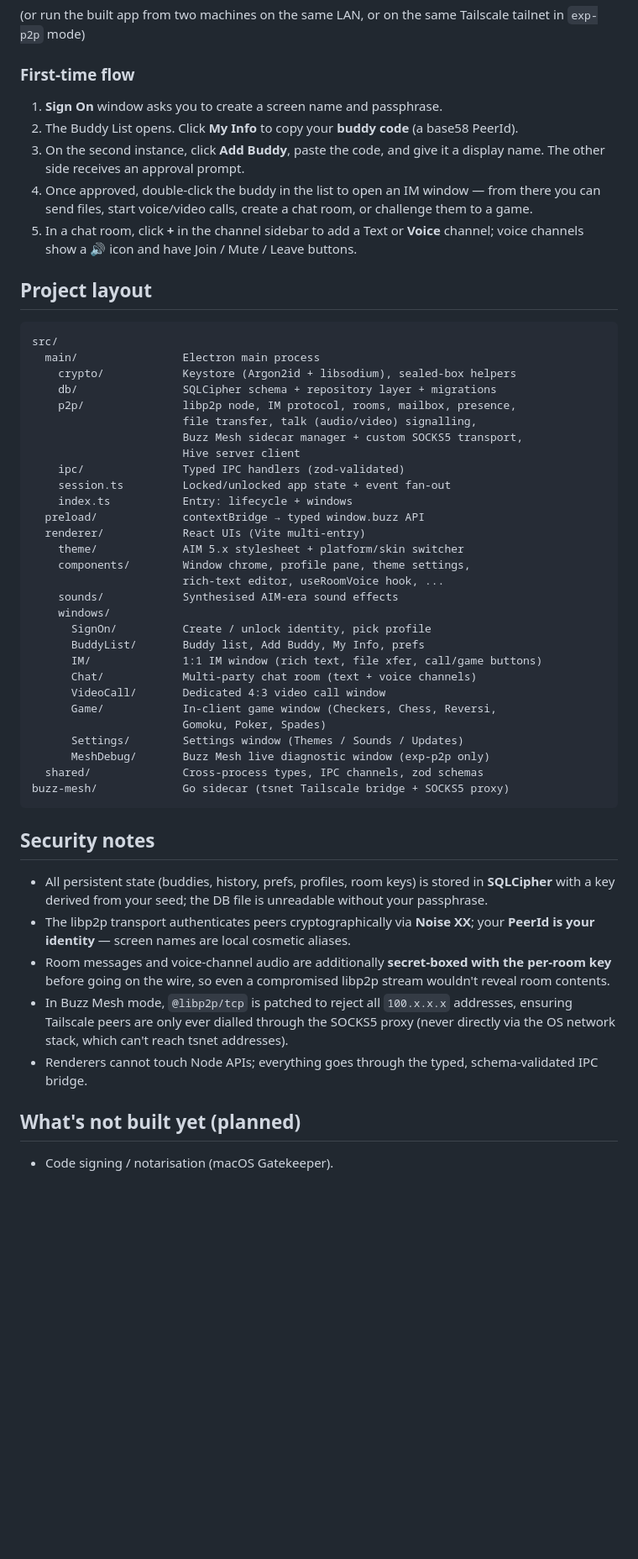
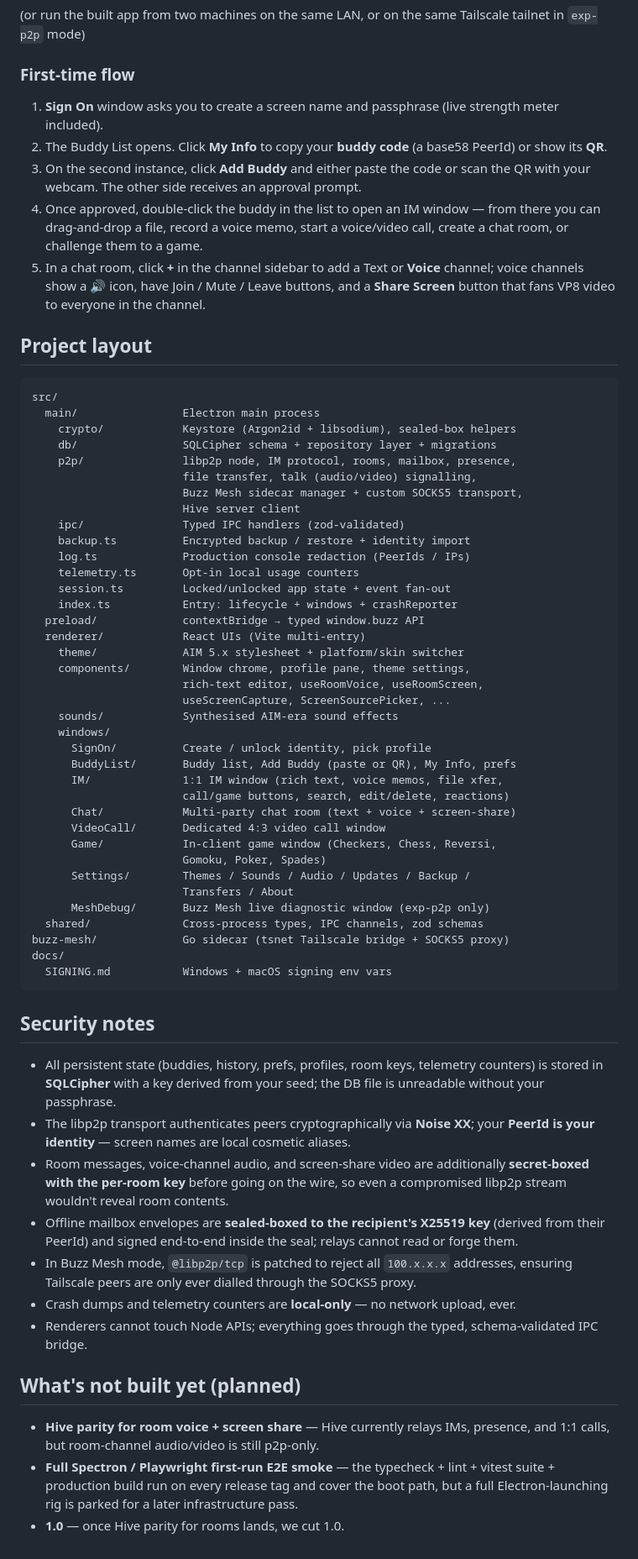
Before and after one commit to tristangemzon/Buzz, a Markdown page: README.md, the part around one of its changes. Shown at 84% size. Rendered like a GitHub page; blank space fills up the shorter version.

````diff
--- a/README.md
+++ b/README.md
@@ -151,11 +167,11 @@ USER_DATA_DIR=$(mktemp -d) npm run dev
 
 ### First-time flow
 
-1. **Sign On** window asks you to create a screen name and passphrase.
-2. The Buddy List opens. Click **My Info** to copy your **buddy code** (a base58 PeerId).
-3. On the second instance, click **Add Buddy**, paste the code, and give it a display name. The other side receives an approval prompt.
-4. Once approved, double-click the buddy in the list to open an IM window — from there you can send files, start voice/video calls, create a chat room, or challenge them to a game.
-5. In a chat room, click **+** in the channel sidebar to add a Text or **Voice** channel; voice channels show a 🔊 icon and have Join / Mute / Leave buttons.
+1. **Sign On** window asks you to create a screen name and passphrase (live strength meter included).
+2. The Buddy List opens. Click **My Info** to copy your **buddy code** (a base58 PeerId) or show its **QR**.
+3. On the second instance, click **Add Buddy** and either paste the code or scan the QR with your webcam. The other side receives an approval prompt.
+4. Once approved, double-click the buddy in the list to open an IM window — from there you can drag-and-drop a file, record a voice memo, start a voice/video call, create a chat room, or challenge them to a game.
+5. In a chat room, click **+** in the channel sidebar to add a Text or **Voice** channel; voice channels show a 🔊 icon, have Join / Mute / Leave buttons, and a **Share Screen** button that fans VP8 video to everyone in the channel.
 
 ## Project layout
 
@@ -169,36 +185,48 @@ src/
                        Buzz Mesh sidecar manager + custom SOCKS5 transport,
                        Hive server client
     ipc/               Typed IPC handlers (zod-validated)
+    backup.ts          Encrypted backup / restore + identity import
+    log.ts             Production console redaction (PeerIds / IPs)
+    telemetry.ts       Opt-in local usage counters
     session.ts         Locked/unlocked app state + event fan-out
-    index.ts           Entry: lifecycle + windows
+    index.ts           Entry: lifecycle + windows + crashReporter
   preload/             contextBridge → typed window.buzz API
   renderer/            React UIs (Vite multi-entry)
     theme/             AIM 5.x stylesheet + platform/skin switcher
     components/        Window chrome, profile pane, theme settings,
-                       rich-text editor, useRoomVoice hook, ...
+                       rich-text editor, useRoomVoice, useRoomScreen,
+                       useScreenCapture, ScreenSourcePicker, ...
     sounds/            Synthesised AIM-era sound effects
     windows/
       SignOn/          Create / unlock identity, pick profile
-      BuddyList/       Buddy list, Add Buddy, My Info, prefs
-      IM/              1:1 IM window (rich text, file xfer, call/game buttons)
-      Chat/            Multi-party chat room (text + voice channels)
+      BuddyList/       Buddy list, Add Buddy (paste or QR), My Info, prefs
+      IM/              1:1 IM window (rich text, voice memos, file xfer,
+                       call/game buttons, search, edit/delete, reactions)
+      Chat/            Multi-party chat room (text + voice + screen-share)
       VideoCall/       Dedicated 4:3 video call window
       Game/            In-client game window (Checkers, Chess, Reversi,
                        Gomoku, Poker, Spades)
-      Settings/        Settings window (Themes / Sounds / Updates)
+      Settings/        Themes / Sounds / Audio / Updates / Backup /
+                       Transfers / About
       MeshDebug/       Buzz Mesh live diagnostic window (exp-p2p only)
   shared/              Cross-process types, IPC channels, zod schemas
 buzz-mesh/             Go sidecar (tsnet Tailscale bridge + SOCKS5 proxy)
+docs/
+  SIGNING.md           Windows + macOS signing env vars
 ```
 
 ## Security notes
 
-- All persistent state (buddies, history, prefs, profiles, room keys) is stored in **SQLCipher** with a key derived from your seed; the DB file is unreadable without your passphrase.
+- All persistent state (buddies, history, prefs, profiles, room keys, telemetry counters) is stored in **SQLCipher** with a key derived from your seed; the DB file is unreadable without your passphrase.
 - The libp2p transport authenticates peers cryptographically via **Noise XX**; your **PeerId is your identity** — screen names are local cosmetic aliases.
-- Room messages and voice-channel audio are additionally **secret-boxed with the per-room key** before going on the wire, so even a compromised libp2p stream wouldn't reveal room contents.
-- In Buzz Mesh mode, `@libp2p/tcp` is patched to reject all `100.x.x.x` addresses, ensuring Tailscale peers are only ever dialled through the SOCKS5 proxy (never directly via the OS network stack, which can't reach tsnet addresses).
+- Room messages, voice-channel audio, and screen-share video are additionally **secret-boxed with the per-room key** before going on the wire, so even a compromised libp2p stream wouldn't reveal room contents.
+- Offline mailbox envelopes are **sealed-boxed to the recipient's X25519 key** (derived from their PeerId) and signed end-to-end inside the seal; relays cannot read or forge them.
+- In Buzz Mesh mode, `@libp2p/tcp` is patched to reject all `100.x.x.x` addresses, ensuring Tailscale peers are only ever dialled through the SOCKS5 proxy.
+- Crash dumps and telemetry counters are **local-only** — no network upload, ever.
 - Renderers cannot touch Node APIs; everything goes through the typed, schema-validated IPC bridge.
 
 ## What's not built yet (planned)
 
-- Code signing / notarisation (macOS Gatekeeper).
+- **Hive parity for room voice + screen share** — Hive currently relays IMs, presence, and 1:1 calls, but room-channel audio/video is still p2p-only.
+- **Full Spectron / Playwright first-run E2E smoke** — the typecheck + lint + vitest suite + production build run on every release tag and cover the boot path, but a full Electron-launching rig is parked for a later infrastructure pass.
+- **1.0** — once Hive parity for rooms lands, we cut 1.0.
````
Also changed, not shown: other parts of README.md (+53 -37 lines).
